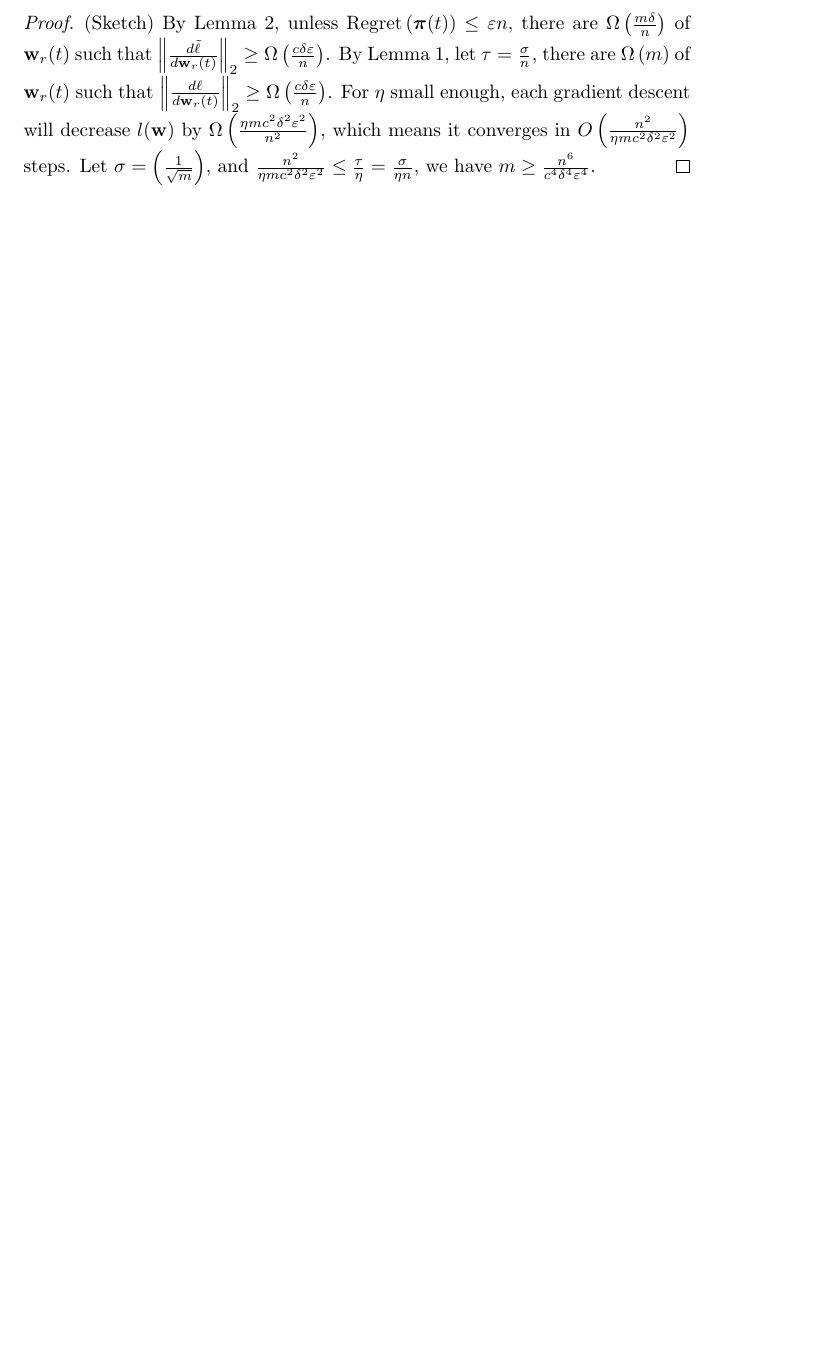
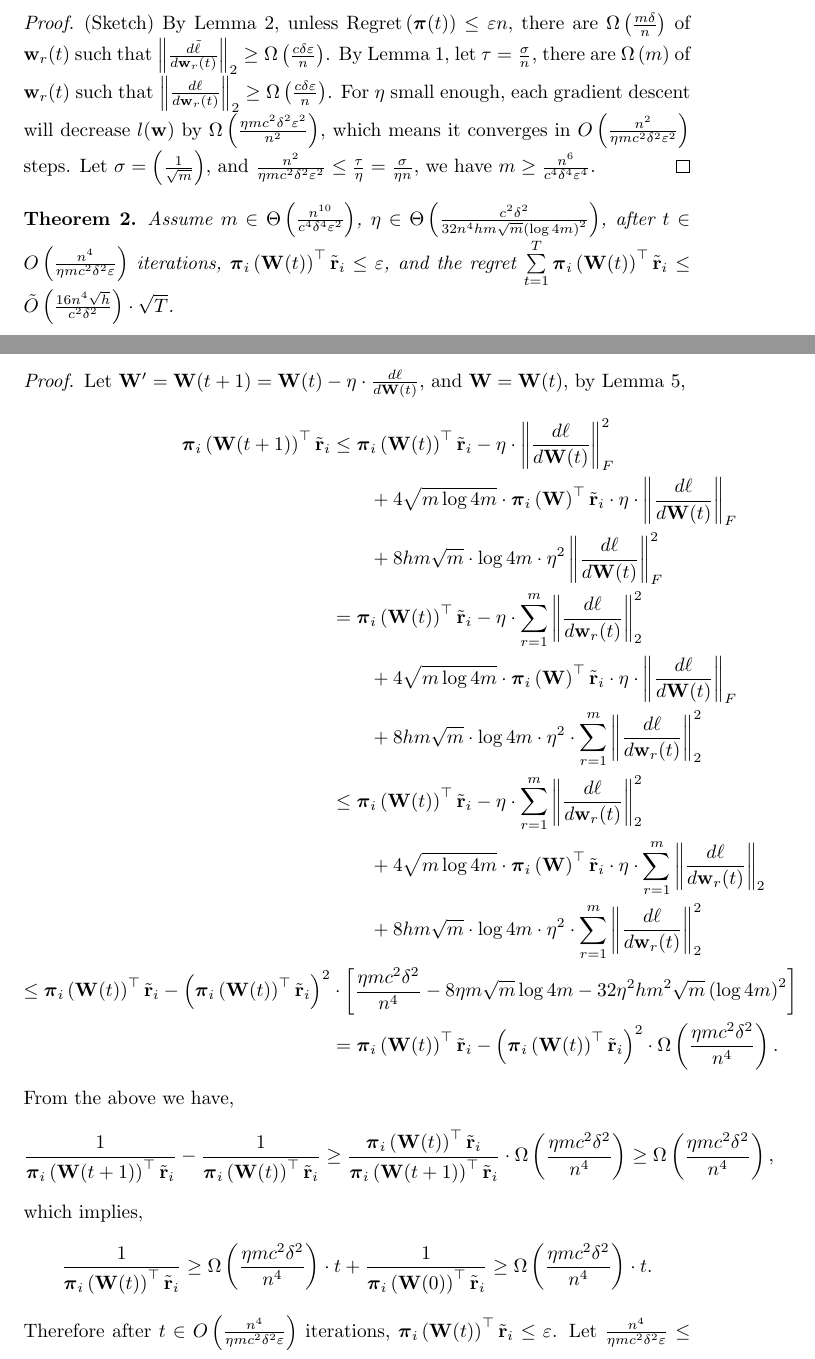
Before and after one commit to jinchengmei/Overparameterized-Policy-Gradient, a LaTeX document (policy_gradient.tex): part of page 2 of 12 before the commit and two parts of pages 2 and 3 of 13 after it, the two joined at a grey line, cut so that both start at the same text, the shorter picture padded with empty space. Compiled offline with pdfLaTeX.

Commit message:
sqrt{T} regret

```diff
--- a/policy_gradient.tex
+++ b/policy_gradient.tex
@@ -107,3 +107,39 @@ We analyze the policy gradient method,
 \end{thm}
 \begin{proof}
 (Sketch) By \cref{lem:gradient_lower_bound}, unless $\regret\left( \rvpi(t)\right) \le \varepsilon n$, there are $\Omega\left( \frac{m\delta}{n} \right)$ of $\rvw_r(t)$ such that $\left\| \frac{d\tilde{\ell}}{d \rvw_r(t)} \right\|_2 \ge \Omega\left( \frac{c\delta \varepsilon}{n} \right)$. By \cref{lem:gradient_upper_bound}, let $\tau = \frac{\sigma}{n}$, there are $\Omega\left( m \right)$ of $\rvw_r(t)$ such that $\left\| \frac{d\ell}{d \rvw_r(t)} \right\|_2 \ge \Omega\left( \frac{c\delta \varepsilon}{n} \right)$. For $\eta$ small enough, each gradient descent will decrease $l(\rvw)$ by $\Omega\left( \frac{\eta m c^2\delta^2\varepsilon^2}{n^2} \right)$, which means it converges in $O\left( \frac{n^2}{\eta m c^2\delta^2\varepsilon^2} \right)$ steps. Let $\sigma = \left( \frac{1}{\sqrt{m}} \right)$, and $\frac{n^2}{\eta m c^2\delta^2\varepsilon^2} \le \frac{\tau}{\eta} = \frac{\sigma}{\eta n}$, we have $m \ge \frac{n^6}{c^4 \delta^4 \varepsilon^4}$.
+\end{proof}
+
+\begin{thm}
+    Assume $m \in \Theta\left( \frac{n^{10}}{c^4 \delta^4 \varepsilon^2} \right)$, $\eta \in \Theta\left( \frac{c^2 \delta^2}{32 n^4 h m \sqrt{m} \left( \log{4m} \right)^2} \right)$, after $t \in O\left( \frac{n^4}{\eta m c^2 \delta^2 \varepsilon} \right)$ iterations, $\rvpi_i\left( \rmW(t) \right)^\top \rvtilder_i \le \varepsilon$, and the regret $\sum\limits_{t=1}^{T}{ \rvpi_i\left( \rmW(t) \right)^\top \rvtilder_i } \le  \tilde{O}\left(\frac{16 n^4 \sqrt{h}}{c^2 \delta^2}\right) \cdot \sqrt{T}$.
+\end{thm}
+\begin{proof}
+    Let $\rmW^\prime = \rmW(t+1) = \rmW(t) - \eta \cdot \frac{d \ell}{d \rmW(t)}$, and $\rmW = \rmW(t)$, by \cref{lem:semi_smoothness},
+\begin{equation*}
+\begin{split}
+    \rvpi_i\left( \rmW(t+1) \right)^\top \rvtilder_i &\le \rvpi_i\left( \rmW(t) \right)^\top \rvtilder_i - \eta \cdot \left\| \frac{d \ell}{d \rmW(t)} \right\|_F^2 \\
+    &\qquad + 4 \sqrt{m \log{4m}} \cdot \rvpi_i\left( \rmW \right)^\top \rvtilder_i \cdot \eta \cdot \left\| \frac{d \ell}{d \rmW(t)} \right\|_F \\
+    &\qquad + 8 h m \sqrt{m } \cdot \log{4m} \cdot \eta^2 \left\| \frac{d \ell}{d \rmW(t)} \right\|_F^2 \\
+    &= \rvpi_i\left( \rmW(t) \right)^\top \rvtilder_i - \eta \cdot \sum\limits_{r=1}^{m}{ \left\| \frac{d\ell}{d \rvw_r(t)} \right\|_2^2 } \\
+    &\qquad + 4 \sqrt{m \log{4m}} \cdot \rvpi_i\left( \rmW \right)^\top \rvtilder_i \cdot \eta \cdot \left\| \frac{d \ell}{d \rmW(t)} \right\|_F \\
+    &\qquad + 8 h m \sqrt{m } \cdot \log{4m} \cdot \eta^2 \cdot \sum\limits_{r=1}^{m}{ \left\| \frac{d\ell}{d \rvw_r(t)} \right\|_2^2 } \\
+    &\le \rvpi_i\left( \rmW(t) \right)^\top \rvtilder_i - \eta \cdot \sum\limits_{r=1}^{m}{ \left\| \frac{d\ell}{d \rvw_r(t)} \right\|_2^2 } \\
+    &\qquad + 4 \sqrt{m \log{4m}} \cdot \rvpi_i\left( \rmW \right)^\top \rvtilder_i \cdot \eta \cdot \sum\limits_{r=1}^{m}{ \left\| \frac{d\ell}{d \rvw_r(t)} \right\|_2 } \\
+    &\qquad + 8 h m \sqrt{m } \cdot \log{4m} \cdot \eta^2 \cdot \sum\limits_{r=1}^{m}{ \left\| \frac{d\ell}{d \rvw_r(t)} \right\|_2^2 } \\
+    \le \rvpi_i\left( \rmW(t) \right)^\top \rvtilder_i - \left( \rvpi_i\left( \rmW(t) \right)^\top \rvtilder_i \right)^2 &\cdot \left[ \frac{\eta m c^2 \delta^2}{n^4} - 8 \eta m \sqrt{m} \log{4m} - 32 \eta^2 h m^2 \sqrt{m} \left( \log{4m} \right)^2 \right] \\
+    &= \rvpi_i\left( \rmW(t) \right)^\top \rvtilder_i - \left( \rvpi_i\left( \rmW(t) \right)^\top \rvtilder_i \right)^2 \cdot \Omega\left( \frac{\eta m c^2 \delta^2}{n^4} \right).
+\end{split}
+\end{equation*}
+From the above we have,
+\begin{equation*}
+\begin{split}
+    \frac{1}{\rvpi_i\left( \rmW(t+1) \right)^\top \rvtilder_i} - \frac{1}{\rvpi_i\left( \rmW(t) \right)^\top \rvtilder_i} \ge \frac{\rvpi_i\left( \rmW(t) \right)^\top \rvtilder_i}{\rvpi_i\left( \rmW(t+1) \right)^\top \rvtilder_i} \cdot \Omega\left( \frac{\eta m c^2 \delta^2}{n^4} \right) \ge \Omega\left( \frac{\eta m c^2 \delta^2}{n^4} \right),
+\end{split}
+\end{equation*}
+which implies,
+\begin{equation*}
+\begin{split}
+    \frac{1}{\rvpi_i\left( \rmW(t) \right)^\top \rvtilder_i} \ge \Omega\left( \frac{\eta m c^2 \delta^2}{n^4} \right) \cdot t + \frac{1}{\rvpi_i\left( \rmW(0) \right)^\top \rvtilder_i} \ge \Omega\left( \frac{\eta m c^2 \delta^2}{n^4} \right) \cdot t.
+\end{split}
+\end{equation*}
+Therefore after $t \in O\left( \frac{n^4}{\eta m c^2 \delta^2 \varepsilon} \right)$ iterations, $\rvpi_i\left( \rmW(t) \right)^\top \rvtilder_i \le \varepsilon$. Let $\frac{n^4}{\eta m c^2 \delta^2 \varepsilon} \le \frac{\tau}{\eta} = \frac{\sigma}{n \eta} = \frac{1}{n \eta \sqrt{m}}$, we have $m \ge \frac{n^{10}}{c^4 \delta^4 \varepsilon^2}$. And the regret is,
+\begin{equation*}
```
Also changed, not shown: policy_gradient.tex (8 more changed lines).
